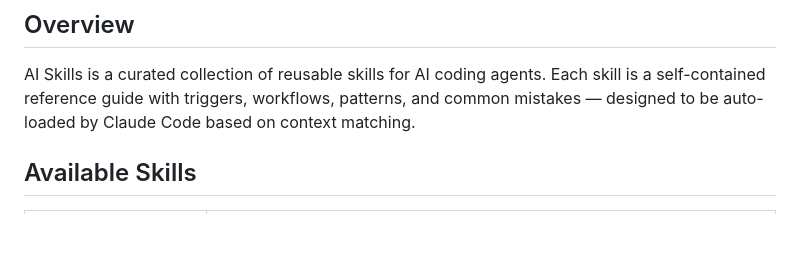
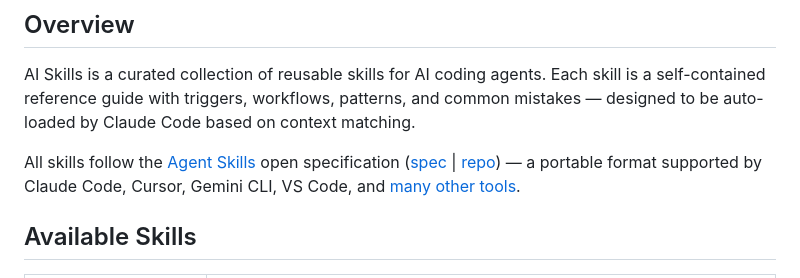
Before and after one commit to joserprieto/ai-skills, a Markdown page: README.md, the part around the change. Rendered like a GitHub page; blank space fills up the shorter version.

```diff
--- a/README.md
+++ b/README.md
@@ -13,6 +13,11 @@ battle-tested skills, patterns, and automation templates.
 AI Skills is a curated collection of reusable skills for AI coding agents. Each skill is a
 self-contained reference guide with triggers, workflows, patterns, and common mistakes — designed to
 be auto-loaded by Claude Code based on context matching.
+
+All skills follow the [Agent Skills](https://agentskills.io/) open specification
+([spec](https://agentskills.io/specification) | [repo](https://github.com/agentskills/agentskills))
+— a portable format supported by Claude Code, Cursor, Gemini CLI, VS Code, and
+[many other tools](https://agentskills.io/home).
 
 ## Available Skills
 
```
Also changed, not shown: skills/enterprise-repo-setup/SKILL.md (+4 -0 lines).
